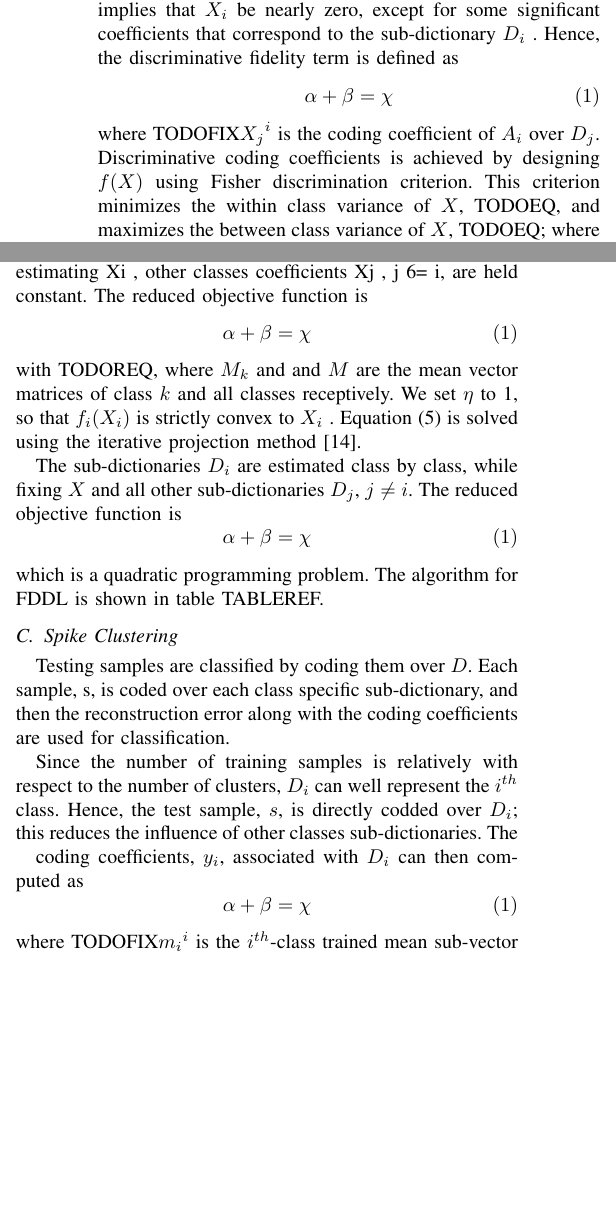
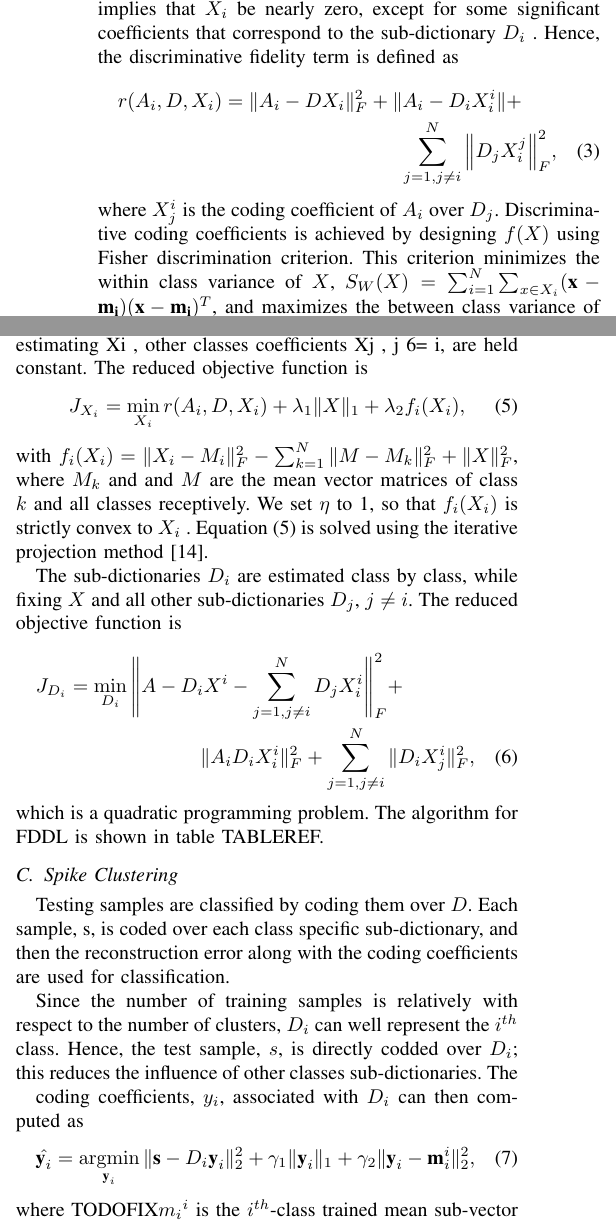
Before and after one commit to Boti97/latex_homework, a LaTeX paper (document.tex): two parts of the columns of page 2 of 3, joined at a grey line, cut so that both start at the same text, the shorter picture padded with empty space. Compiled offline with pdfLaTeX.

Commit message:
all equation added

```diff
--- a/document.tex
+++ b/document.tex
@@ -6,6 +6,9 @@
 \usepackage{graphicx}
 \usepackage{textcomp}
 \usepackage{xcolor}
+\usepackage{amsmath}
+
+\DeclareMathOperator*{\argmin}{argmin}
 
 \begin{document}
 
@@ -78,27 +84,28 @@
-	\alpha + \beta = \chi \eqno{(1)}
-	$$
-	where TODOFIX${X_j}^i$ is the coding coefficient of $A_i$ over $D_j$. Discriminative coding coefficients is achieved by designing $f(X)$ using Fisher discrimination criterion. This criterion minimizes the within class variance of $X$, TODOEQ, and maximizes the between class variance of $X$, TODOEQ; where $n_i$ is the number of training samples in class $i$, and $m$ and $m_i$ are the mean vectors
+	\begin{multline}
+		r(A_i,D,X_i)=\paralleled{A_i-DX_i}_F^2+\paralleled{A_i-D_iX_i^i}+ \\
+		\sum_{j=1,j\neq i}^{N}\Bigparalleled{D_jX_i^j}_F^2,
+	\end{multline}
+	where $X_j^i$ is the coding coefficient of $A_i$ over $D_j$. Discriminative coding coefficients is achieved by designing $f(X)$ using Fisher discrimination criterion. This criterion minimizes the within class variance of $X$, $S_W(X)=\sum_{i=1}^{N}\sum_{x\in X_i}(\mathrm{\textbf{x}}-\mathrm{\textbf{m}}_
+	\mathrm{\textbf{i}})(\mathrm{\textbf{x}}-\mathrm{\textbf{m}}_\mathrm{\textbf{i}})^T$, and maximizes the between class variance of $X$, $\sum_{i=1}^{N}n_i(\mathrm{\textbf{m}}-\mathrm{\textbf{m}}_\mathrm{\textbf{i}})(\mathrm{\textbf{m}}-\mathrm{\textbf{m}}_\mathrm{\textbf{i}})^T$; where $n_i$ is the number of training samples in class $i$, and $\mathrm{\textbf{m}}$ and $\mathrm{\textbf{m}}_\mathrm{\textbf{i}}$ are the mean vectors
 	%TODO add table
 	of $X$ and $X_i$ respectively. Therefore, a convex discrimination
 	function could be defined as
-	%TODO add correct equation
-	$$
-	\alpha + \beta = \chi \eqno{(1)}
-	$$
+	\begin{equation}
+		f(X)=\mathrm{tr}(S_W(X))-\mathrm{tr}(S_B(X))+\eta\paralleled{X}_F^2,
+	\end{equation}
 	where the last term is an elastic term with a scalar parameter $\eta$. Substituting (3) and (4) into (2) completes the problem formulation. The objective function (2) is not jointly convex on $D$ and $X$, but, it is convex with respect to each of them when the other is fixed. Therefore, $D$ and $X$ are alternatively optimized, where we update $X$ by fixing $D$, and update $D$ by fixing $X$. These two sub-problems are iteratively solved until convergence.
 
 	In the first sub-problem, (2) is reduced to sparse coding problem in which Xi was estimated class by class. When estimating Xi , other classes coefficients Xj , j 6= i, are held constant. The reduced objective function is
-	%TODO add correct equation
-	$$
-	\alpha + \beta = \chi \eqno{(1)}
-	$$
-	with TODOREQ, where $M_k$ and and $M$ are the mean vector matrices of class $k$ and all classes receptively. We set $\eta$ to 1, so that $f_i(X_i)$ is strictly convex to $X_i$ . Equation (5) is solved using the iterative projection method [14].
+	\begin{equation}
+		J_{X_i}=\min_{X_i}r(A_i,D,X_i)+\lambda_1\paralleled{X}_1+\lambda_2f_i(X_i),
+	\end{equation}
+	with $f_i(X_i)=\paralleled{X_i-M_i}_F^2-\sum_{k=1}^{N}\paralleled{M-M_k}_F^2+\paralleled{X}_F^2$, where $M_k$ and and $M$ are the mean vector matrices of class $k$ and all classes receptively. We set $\eta$ to 1, so that $f_i(X_i)$ is strictly convex to $X_i$ . Equation (5) is solved using the iterative projection method [14].
 
 	The sub-dictionaries $D_i$ are estimated class by class, while fixing $X$ and all other sub-dictionaries $D_j$, $j\neq i$. The reduced objective function is
-	%TODO add correct equation
-	$$
-	\alpha + \beta = \chi \eqno{(1)}
-	$$
+	\begin{multline}
+		J_{D_i}=\min_{D_i}\Biggparalleled{A-D_iX^i-\sum_{j=1,j\neq i}^{N}D_jX_i^i}_F^2 + \\
+		\paralleled{A_iD_iX_i^i}_F^2+\sum_{j=1,j\neq i}^{N}\paralleled{D_iX_j^i}_F^2,
+	\end{multline}
 	which is a quadratic programming problem. The algorithm for FDDL is shown in table TABLEREF.
 
 	\subsection{Spike Clustering}
@@ -109,12 +116,8 @@
 	%TODO: add figure
 
 	coding coefficients, $y_i$, associated with $D_i$ can then computed as
-	%TODO add correct equation
-	$$
-	\alpha + \beta = \chi \eqno{(1)}
-	$$
+	\begin{equation}
+		\hat{\textbf{y}_i}=\argmin_{\textbf{y}_i}\paralleled{\textbf{s}-D_i\textbf{y}_i}_2^2+\gamma_1\paralleled{\textbf{y}_i}_1+\gamma_2\paralleled{\textbf{y}_i-\textbf{m}_i^i}_2^2,
+	\end{equation}
 	where TODOFIX${m_i}^i$ is the $i^{th}$-class trained mean sub-vector associated with $D_i$, and $\gamma_1$ and $\gamma_2$ are constants. From (7), $y_i$ should be close to TODOFIX$mi i$, and $D_i$ should well sparsely code $s$. Therefore, the classification metric is defined by
-	%TODO add correct equation
-	$$
-	\alpha + \beta = \chi \eqno{(1)}
-	$$
+	\begin{equation}
```
Also changed, not shown: feladatok.txt (+3 -2 lines), document.pdf, document.tex (34 more changed lines), 3 other files.
